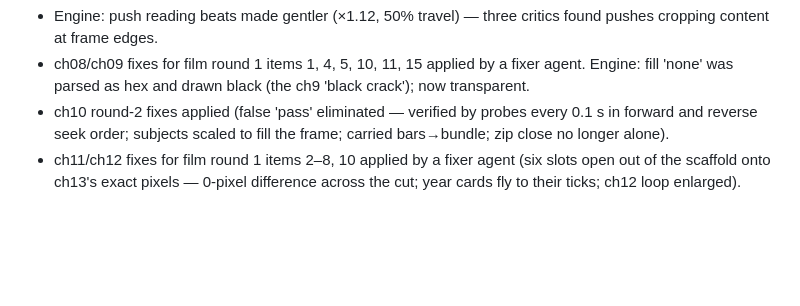
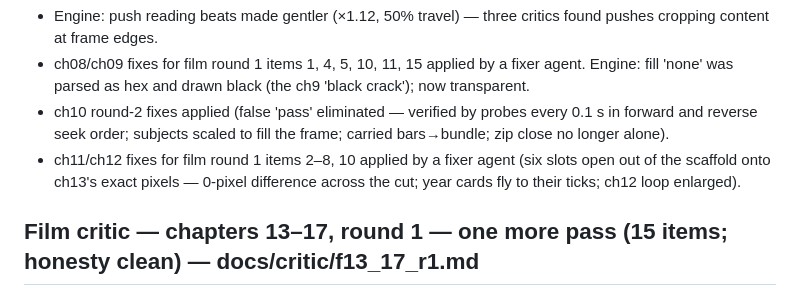
Before and after one commit to raut7218/Gemma-4, a Markdown page: video/docs/ledger.md, the part around the change. GitHub-like rendering; blank space fills up the shorter version.

Commit message:
video: film critic report chapters 13-17
Co-Authored-By: Claude Opus 5.5 <noreply@anthropic.com>
Claude-Session: https://claude.ai/code/session_01WjkuhSfmPY5CNpZo9w59z6

```diff
--- a/video/docs/ledger.md
+++ b/video/docs/ledger.md
@@ -84,3 +84,5 @@ Decision: targeted v5 pass fixing every concrete item above, then build. Remaini
 - ch08/ch09 fixes for film round 1 items 1, 4, 5, 10, 11, 15 applied by a fixer agent. Engine: fill 'none' was parsed as hex and drawn black (the ch9 'black crack'); now transparent.
 - ch10 round-2 fixes applied (false 'pass' eliminated — verified by probes every 0.1 s in forward and reverse seek order; subjects scaled to fill the frame; carried bars→bundle; zip close no longer alone).
 - ch11/ch12 fixes for film round 1 items 2–8, 10 applied by a fixer agent (six slots open out of the scaffold onto ch13's exact pixels — 0-pixel difference across the cut; year cards fly to their ticks; ch12 loop enlarged).
+
+## Film critic — chapters 13–17, round 1 — one more pass (15 items; honesty clean) — docs/critic/f13_17_r1.md
```
Also changed, not shown: 1 other file.
